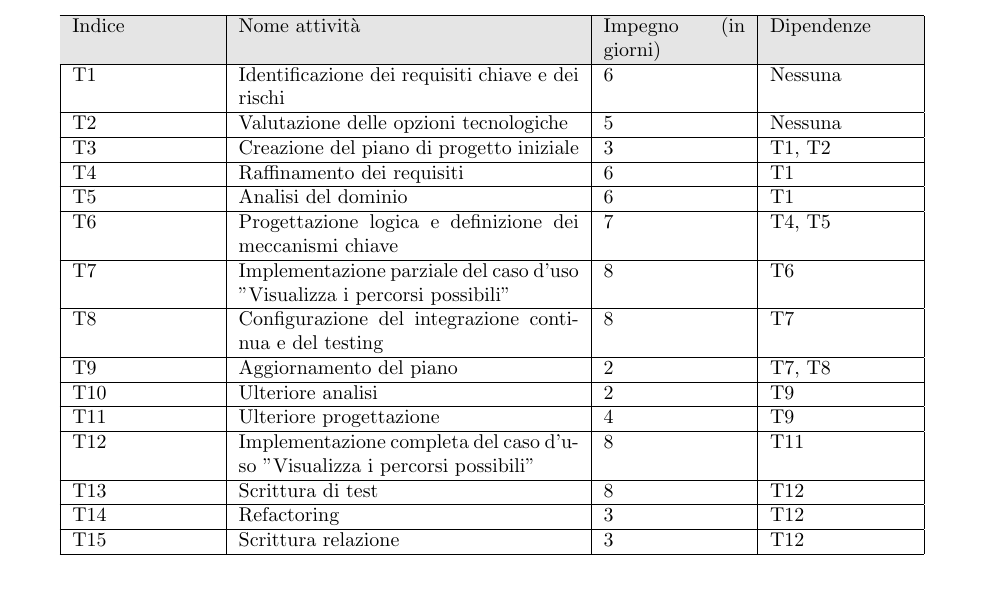
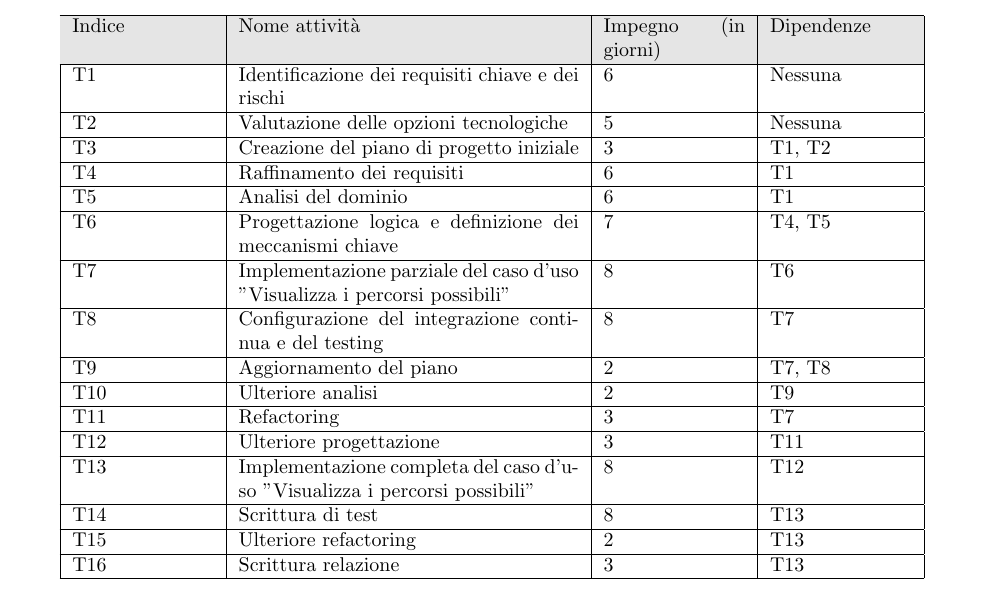
Before and after one commit to Software-Engineering-Unimib/lo-presti-greenroute-lop, a LaTeX document (documents/gestione.tex, which reads documents/src/management/planning/task_table.tex): part of page 2 of 4, cut so that both start at the same text. Compiled offline with pdfLaTeX.

Commit message:
feat(management): aggiorna la tabella delle task e il diagramma di gantt

```diff
--- a/documents/src/management/planning/task_table.tex
+++ b/documents/src/management/planning/task_table.tex
@@ -25,15 +25,17 @@
 		\hline
 			T10 & Ulteriore analisi & 2 & T9 \\
 		\hline
-			T11 & Ulteriore progettazione & 4 & T9 \\
+			T11 & Refactoring & 3 & T7 \\
 		\hline
-			T12 & Implementazione completa del caso d'uso "Visualizza i percorsi possibili" & 8 & T11 \\
+			T12 & Ulteriore progettazione & 3 & T11 \\
 		\hline
-			T13 & Scrittura di test & 8 & T12 \\
+			T13 & Implementazione completa del caso d'uso "Visualizza i percorsi possibili" & 8 & T12 \\
 		\hline
-			T14 & Refactoring & 3 & T12 \\
+			T14 & Scrittura di test & 8 & T13 \\
 		\hline
-			T15 & Scrittura relazione & 3 & T12 \\
+			T15 & Ulteriore refactoring & 2 & T13 \\
+		\hline
+			T16 & Scrittura relazione & 3 & T13 \\
 		\hline
 	\end{tabular}
 \end{table}
```
Also changed, not shown: documents/src/management/planning/gantt.tex (+3 -2 lines).
